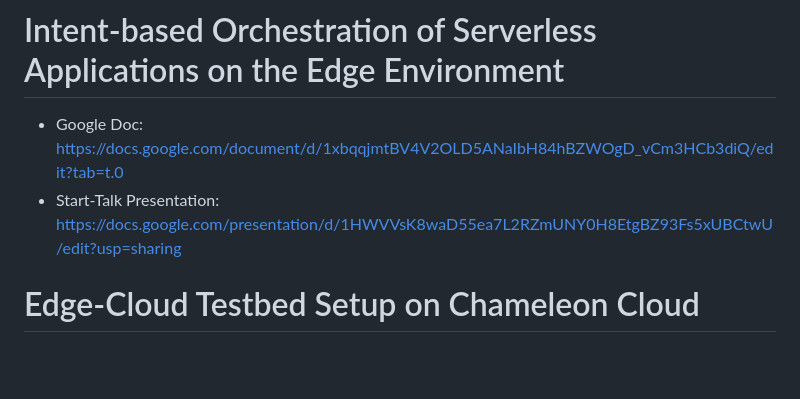
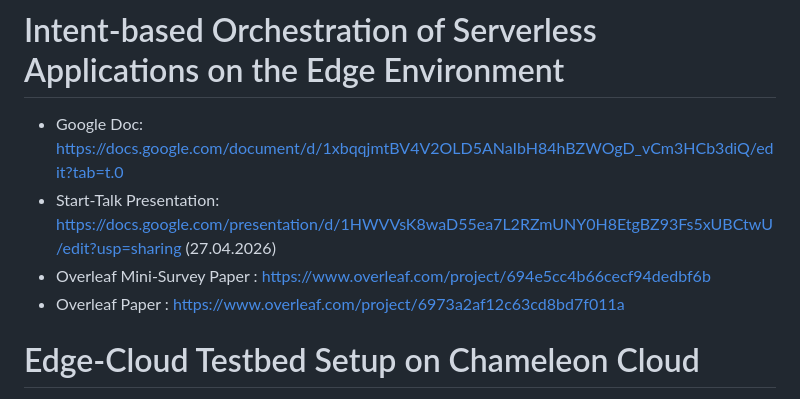
Before and after one commit to ElifToraman/masterThesis, a Markdown page: README.md, the part around the change. Rendered like a GitHub page; blank space fills up the shorter version.

Commit message:
Add additional resources to README.md

```diff
--- a/README.md
+++ b/README.md
@@ -1,7 +1,9 @@
 # Intent-based Orchestration of Serverless Applications on the Edge Environment
 
 - Google Doc: https://docs.google.com/document/d/1xbqqjmtBV4V2OLD5ANaIbH84hBZWOgD_vCm3HCb3diQ/edit?tab=t.0
-- Start-Talk Presentation: https://docs.google.com/presentation/d/1HWVVsK8waD55ea7L2RZmUNY0H8EtgBZ93Fs5xUBCtwU/edit?usp=sharing
+- Start-Talk Presentation: https://docs.google.com/presentation/d/1HWVVsK8waD55ea7L2RZmUNY0H8EtgBZ93Fs5xUBCtwU/edit?usp=sharing (27.04.2026)
+- Overleaf Mini-Survey Paper : https://www.overleaf.com/project/694e5cc4b66cecf94dedbf6b
+- Overleaf Paper : https://www.overleaf.com/project/6973a2af12c63cd8bd7f011a
 
 # Edge-Cloud Testbed Setup on Chameleon Cloud
 
```
